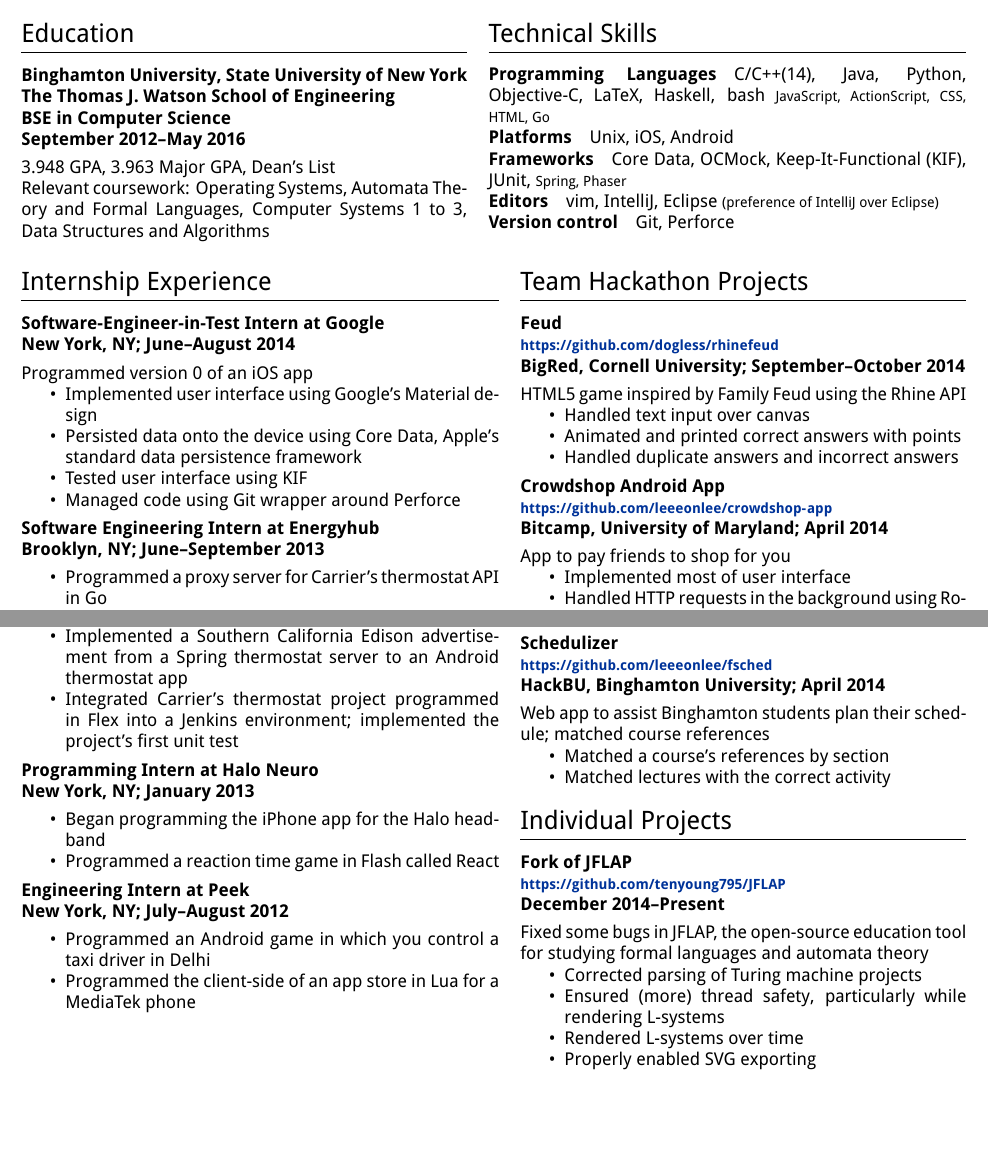
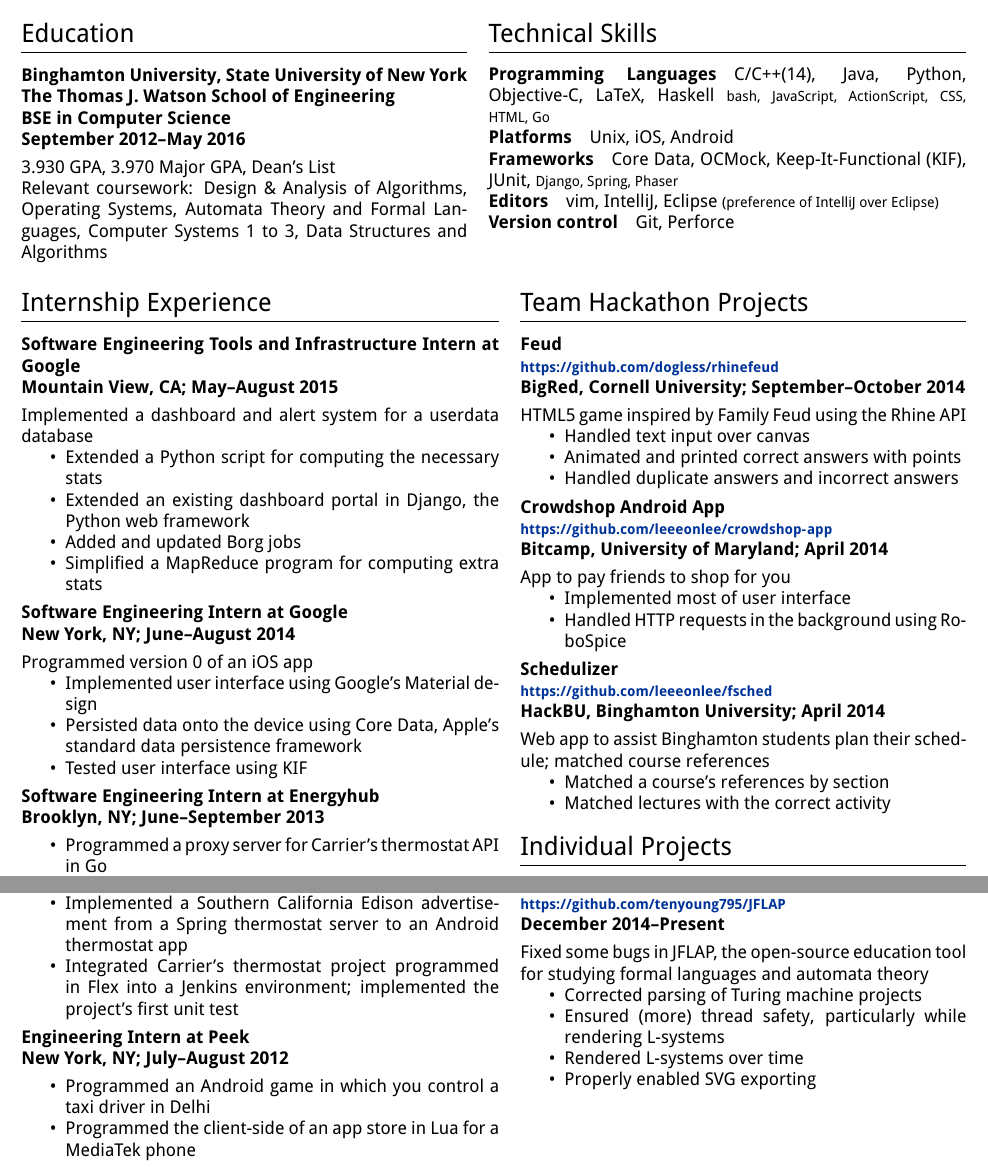
Before and after one commit to tenyoung795/resume, a LaTeX CV (resume.tex): two parts of the page, joined at a grey line, cut so that both start at the same text, the shorter picture padded with empty space. Compiled offline with XeLaTeX.

Commit message:
Update with Google 2015 internship

```diff
--- a/resume.tex
+++ b/resume.tex
@@ -44,18 +44,19 @@
         The Thomas J. Watson School of Engineering \\
         BSE in Computer Science \\
         September 2012--May 2016}
-        3.948 GPA, 3.963 Major GPA, Dean's List \\
-        Relevant coursework: Operating Systems, Automata Theory and Formal Languages,
+        3.930 GPA, 3.970 Major GPA, Dean's List \\
+        Relevant coursework: Design \& Analysis of Algorithms,
+        Operating Systems, Automata Theory and Formal Languages,
         Computer Systems 1 to 3, Data Structures and Algorithms%,
 %        Ernst \& Young Trajectory Program {\footnotesize (a joint management-computer science program)}
     \end{minipage} &
     \begin{minipage}[t]{3.75in}
         \section{Technical Skills}
 
-        \paragraph{Programming Languages} C/C++(14), Java, Python, Objective-C, LaTeX, Haskell, bash
-            {\footnotesize JavaScript, ActionScript, CSS, HTML, Go}
+        \paragraph{Programming Languages} C/C++(14), Java, Python, Objective-C, LaTeX, Haskell
+            {\footnotesize bash, JavaScript, ActionScript, CSS, HTML, Go}
         \paragraph{Platforms} Unix, iOS, Android
-        \paragraph{Frameworks} Core Data, OCMock, Keep-It-Functional (KIF), JUnit, {\footnotesize Spring, Phaser}
+        \paragraph{Frameworks} Core Data, OCMock, Keep-It-Functional (KIF), JUnit, {\footnotesize Django, Spring, Phaser}
         \paragraph{Editors} vim, IntelliJ, Eclipse {\footnotesize (preference of IntelliJ over Eclipse)}
         \paragraph{Version control} Git, Perforce
     \end{minipage}
@@ -64,14 +65,25 @@
 \begin{tabular}{ll}
     \begin{minipage}[t]{3.75in}
         \section{Internship Experience}
-            \subsubsection*{Software-Engineer-in-Test Intern at Google \\
+            \subsubsection*{Software Engineering Tools and Infrastructure Intern at Google \\
+            Mountain View, CA; May--August 2015}
+            % TODO: See if this is an acceptable way to describe it
+            Implemented a dashboard and alert system for a userdata database
+            \begin{itemize}
+                \item Extended a Python script for computing the necessary stats
+                \item Extended an existing dashboard portal in Django, the Python web framework
+                \item Added and updated Borg jobs
+                % TODO: May do this differently
+                \item Simplified a MapReduce program for computing extra stats
+            \end{itemize}
+
+            \subsubsection*{Software Engineering Intern at Google \\
             New York, NY; June--August 2014}
             Programmed version 0 of an iOS app
             \begin{itemize}
                 \item Implemented user interface using Google's Material design
                 \item Persisted data onto the device using Core Data, Apple's standard data persistence framework
                 \item Tested user interface using KIF
-                \item Managed code using Git wrapper around Perforce
             \end{itemize}
 
             \subsubsection*{Software Engineering Intern at Energyhub \\
@@ -85,13 +97,6 @@
                 \item
                     Integrated Carrier's thermostat project programmed in Flex into a Jenkins environment;
                     implemented the project's first unit test
-            \end{itemize}
-
-            \subsubsection*{Programming Intern at Halo Neuro \\
-            New York, NY; January 2013}
-            \begin{itemize}
-                \item Began programming the iPhone app for the Halo headband
-                \item Programmed a reaction time game in Flash called React
             \end{itemize}
 
             \subsubsection*{Engineering Intern at Peek \\
```
